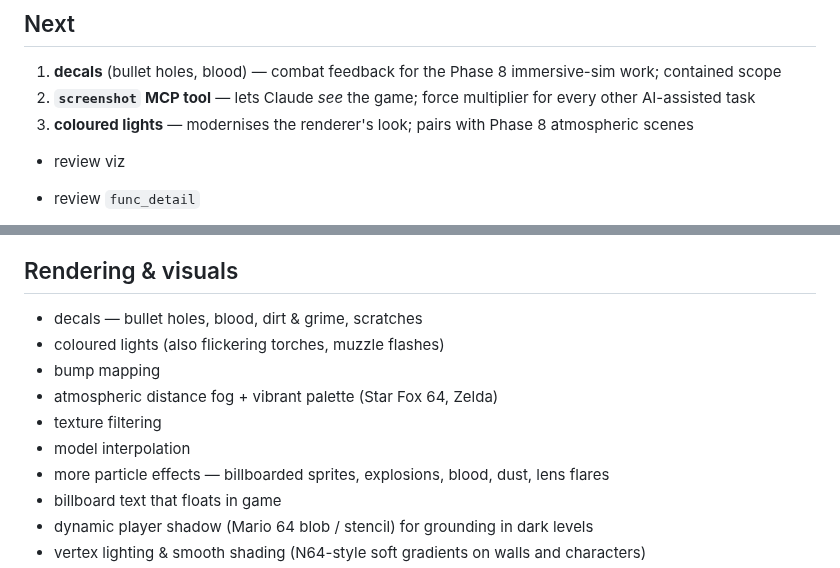
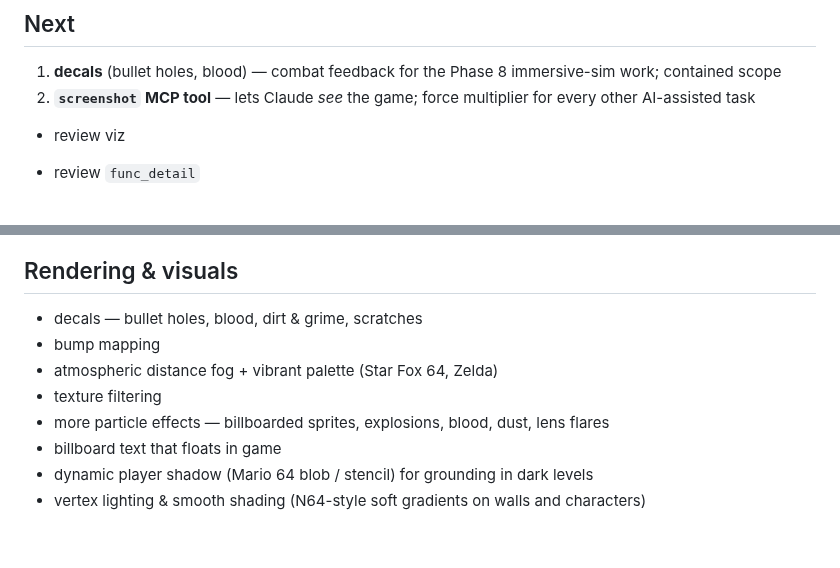
Before and after one commit to willbr/quake1.ai, a Markdown page: ideas.md, 2 parts joined by grey strips. Rendered like a GitHub page; blank space fills up the shorter version.

Commit message:
docs(ideas): drop shipped coloured-lights and model-interp entries
Co-Authored-By: Claude Opus 4.7 (1M context) <noreply@anthropic.com>

```diff
--- a/ideas.md
+++ b/ideas.md
@@ -4,7 +4,6 @@
 
 1. **decals** (bullet holes, blood) — combat feedback for the Phase 8 immersive-sim work; contained scope
 2. **`screenshot` MCP tool** — lets Claude *see* the game; force multiplier for every other AI-assisted task
-3. **coloured lights** — modernises the renderer's look; pairs with Phase 8 atmospheric scenes
 
 * review viz
 * review `func_detail`
@@ -20,11 +19,9 @@
 ## Rendering & visuals
 
 * decals — bullet holes, blood, dirt & grime, scratches
-* coloured lights (also flickering torches, muzzle flashes)
 * bump mapping
 * atmospheric distance fog + vibrant palette (Star Fox 64, Zelda)
 * texture filtering
-* model interpolation
 * more particle effects — billboarded sprites, explosions, blood, dust, lens flares
 * billboard text that floats in game
 * dynamic player shadow (Mario 64 blob / stencil) for grounding in dark levels
```
